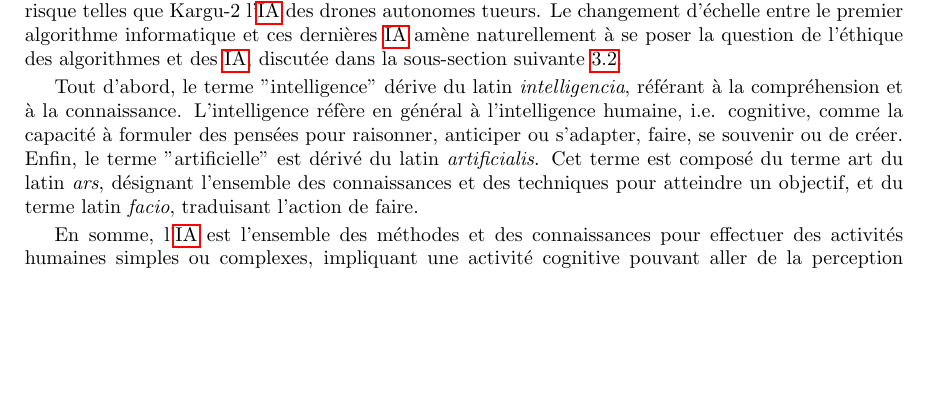
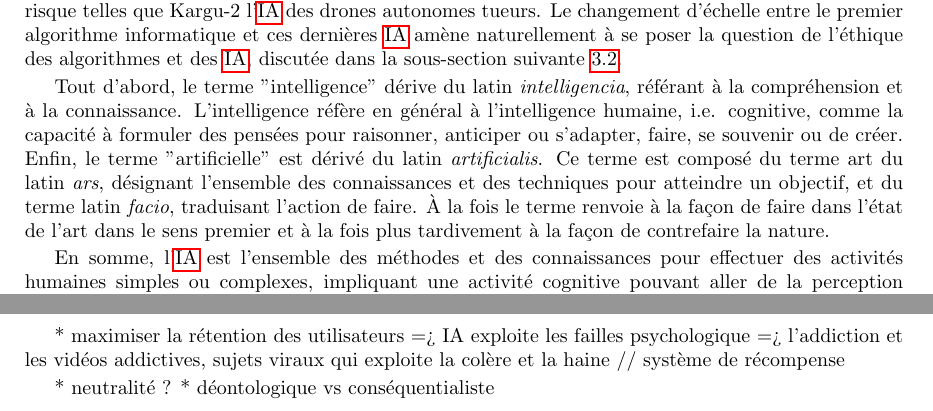
Before and after one commit to cthiounn/ENSAE-stage2A-Tournesol, a LaTeX document (rapport/main.tex, which reads rapport/2_etat_des_lieux.tex): part of page 8 of 13 before the commit and two parts of pages 8 and 10 of 15 after it, the two joined at a grey line, cut so that both start at the same text, the shorter picture padded with empty space. Compiled offline with pdfLaTeX; a LaTeX package or settings file that is missing is left out.

Commit message:
rapport+++

```diff
--- a/rapport/2_etat_des_lieux.tex
+++ b/rapport/2_etat_des_lieux.tex
@@ -12,6 +12,6 @@ Né dans la première moitié du \siecle{20}, avec l'essor de la cybernétique,
 Plus récemment, avec les progrès de l'informatique, de la collecte et du stockage des données, et des avancées scientifiques dans le domaine de la statistique, le grand public a uniquement connaissance des intelligences artificielles les plus médiatisées, comme AlphaGo et DeepBlue. Beaucoup d'\gls{ia} sont complètement inconnues, prenant des décisions mondialement importantes, telles qu'Aladdin de Blackrock pour la gestion automatisée d'actifs financiers à grande échelle, ou des décisions à haut risque telles que Kargu-2 l'\gls{ia} des drones autonomes tueurs. Le changement d'échelle entre le premier algorithme informatique et ces dernières \gls{ia} amène naturellement à se poser la question de l'éthique des algorithmes et des \gls{ia}, discutée dans la sous-section suivante \ref{subsection:ethique}.
 
 Tout d'abord, le terme "intelligence" dérive du latin \textit{intelligencia}, référant à la compréhension et à la connaissance. L'intelligence réfère en général à l'intelligence humaine, i.e. cognitive, comme la capacité à formuler des pensées pour raisonner, anticiper ou s'adapter, faire, se souvenir ou de créer.
-Enfin, le terme "artificielle" est dérivé du latin \textit{artificialis}. Cet terme est composé du terme art du latin \textit{ars}, désignant l'ensemble des connaissances et des techniques pour atteindre un objectif, et du terme latin \textit{facio}, traduisant l'action de faire.
+Enfin, le terme "artificielle" est dérivé du latin \textit{artificialis}. Ce terme est composé du terme art du latin \textit{ars}, désignant l'ensemble des connaissances et des techniques pour atteindre un objectif, et du terme latin \textit{facio}, traduisant l'action de faire. À la fois le terme renvoie à la façon de faire dans l'état de l'art dans le sens premier et à la fois plus tardivement à la façon de contrefaire la nature.
 
-En somme, l'\gls{ia} est l'ensemble des méthodes et des connaissances pour effectuer des activités humaines simples ou complexes, impliquant une activité cognitive pouvant aller de la perception d'information jusqu'à la prise de décision par un raisonnement éclairé. En ce sens, un algorithme
+En somme, l'\gls{ia} est l'ensemble des méthodes et des connaissances pour effectuer des activités humaines simples ou complexes, impliquant une activité cognitive pouvant aller de la perception d'information jusqu'à la prise de décision par un raisonnement éclairé. En ce sens, un algorithme prend en entrée des informations, procède à l'ensemble de ses instructions, souvent transposées d'activités cognitives humaines comme le raisonnement déterministe ou bayésien et rend compte d'un ou plusieurs résultats.
@@ -25,3 +38,8 @@ En somme, l'\gls{ia} est l'ensemble des méthodes et des connaissances pour effe
 Alors que la notion d'\gls{ia} posait des problèmes en termes de représentation unifiée par chacun, l'éthique est une notion encore plus difficile à définir. En effet, l'éthique renvoie à la fois à plusieurs réalités, et également
 \cite{ethique-cnil}
 \pagebreak
+
+* maximiser la rétention des utilisateurs => IA exploite les failles psychologique => l'addiction et les vidéos addictives, sujets viraux qui exploite la colère et la haine // système de récompense
+
+* neutralité ?
+* déontologique vs conséquentialiste
--- a/rapport/main.tex
+++ b/rapport/main.tex
@@ -54,6 +54,7 @@
 }
 \newacronym{ia}{IA}{Intelligence Artificielle}
 \newacronym{ml}{ML}{Machine Learning}
+\newacronym{dl}{DL}{Deep Learning}
 \newacronym{qrmed}{QRMed}{Médiane à régularisation quadratique}
 
 
```
Also changed, not shown: rapport/3_tournesol_mehestan.tex (+1 -0 lines), rapport/2_etat_des_lieux.tex (13 more changed lines).
